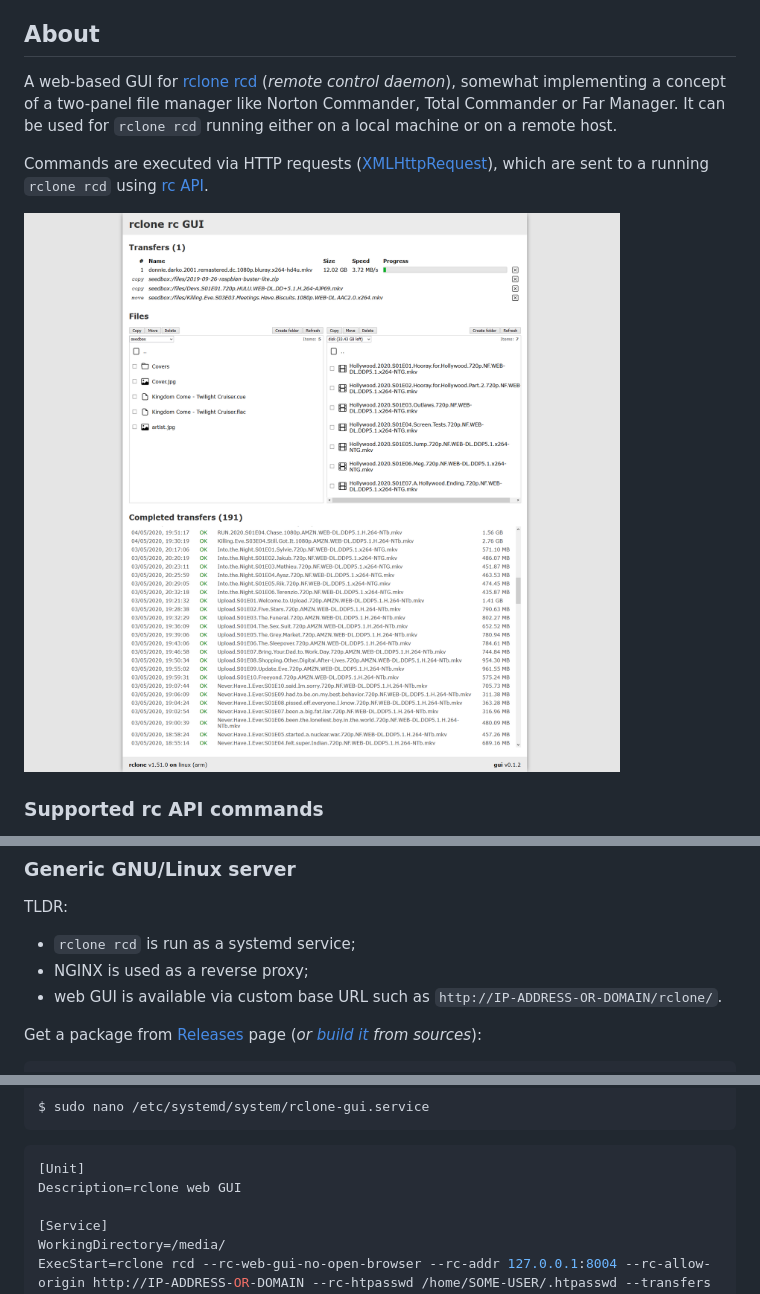
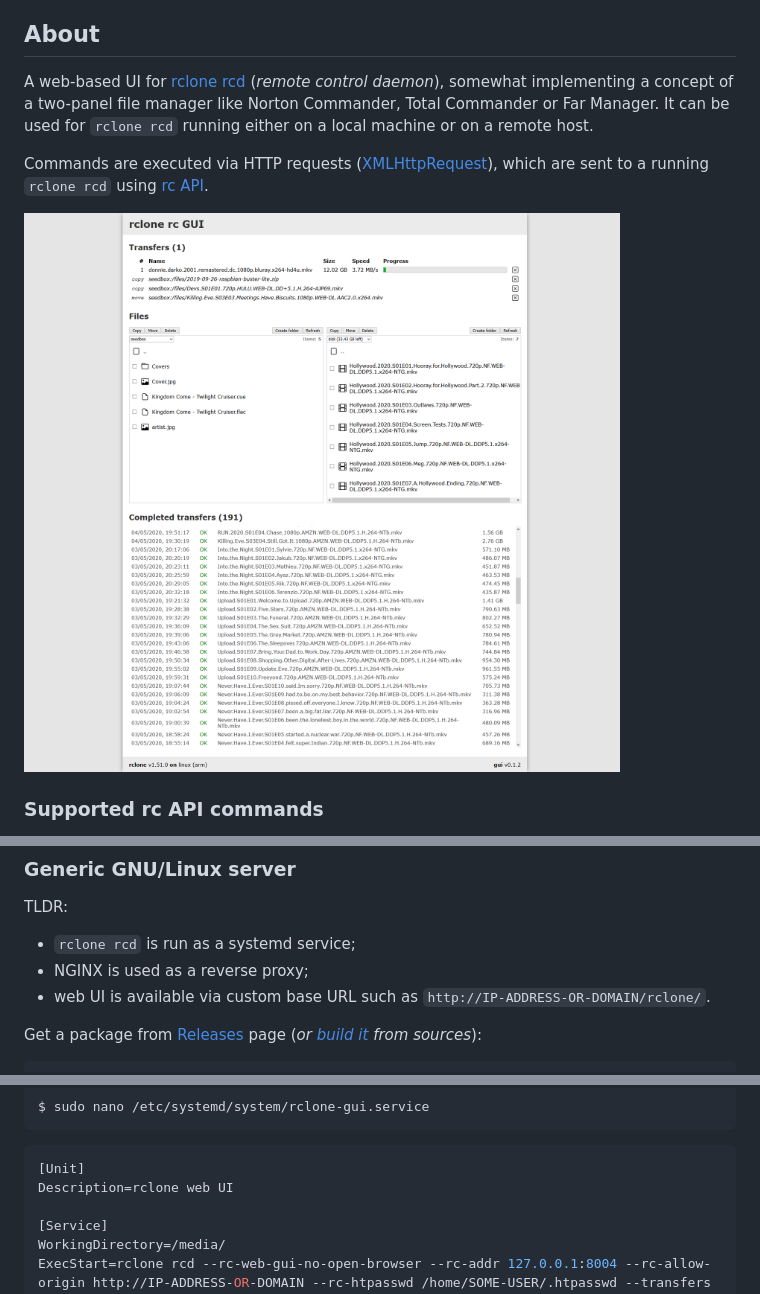
Before and after one commit to retifrav/rclone-rc-web-gui, a Markdown page: README.md, 3 parts joined by grey strips. GitHub-like rendering.

````diff
--- a/README.md
+++ b/README.md
@@ -31,7 +31,7 @@
 
 ## About
 
-A web-based GUI for [rclone rcd](https://rclone.org/commands/rclone_rcd/) (*remote control daemon*), somewhat implementing a concept of a two-panel file manager like Norton Commander, Total Commander or Far Manager. It can be used for `rclone rcd` running either on a local machine or on a remote host.
+A web-based UI for [rclone rcd](https://rclone.org/commands/rclone_rcd/) (*remote control daemon*), somewhat implementing a concept of a two-panel file manager like Norton Commander, Total Commander or Far Manager. It can be used for `rclone rcd` running either on a local machine or on a remote host.
 
 Commands are executed via HTTP requests ([XMLHttpRequest](https://developer.mozilla.org/en-US/docs/Web/API/XMLHttpRequest)), which are sent to a running `rclone rcd` using [rc API](https://rclone.org/rc/).
 
@@ -242,7 +244,7 @@ TLDR:
 
 - `rclone rcd` is run as a systemd service;
 - NGINX is used as a reverse proxy;
-- web GUI is available via custom base URL such as `http://IP-ADDRESS-OR-DOMAIN/rclone/`.
+- web UI is available via custom base URL such as `http://IP-ADDRESS-OR-DOMAIN/rclone/`.
 
 Get a package from [Releases](https://github.com/retifrav/rclone-rc-web-gui/releases) page (*or [build it](#building) from sources*):
 
@@ -261,7 +263,7 @@ $ sudo nano /etc/systemd/system/rclone-gui.service
 ```
 ``` ini
 [Unit]
-Description=rclone web GUI
+Description=rclone web UI
 
 [Service]
 WorkingDirectory=/media/
````
Also changed, not shown: other parts of README.md (+20 -18 lines).
